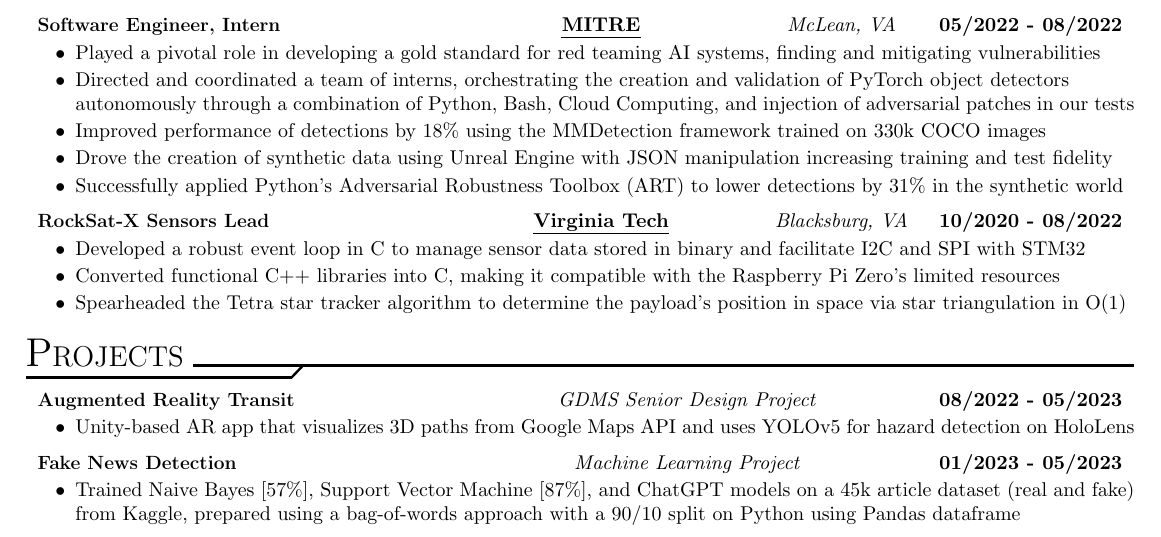
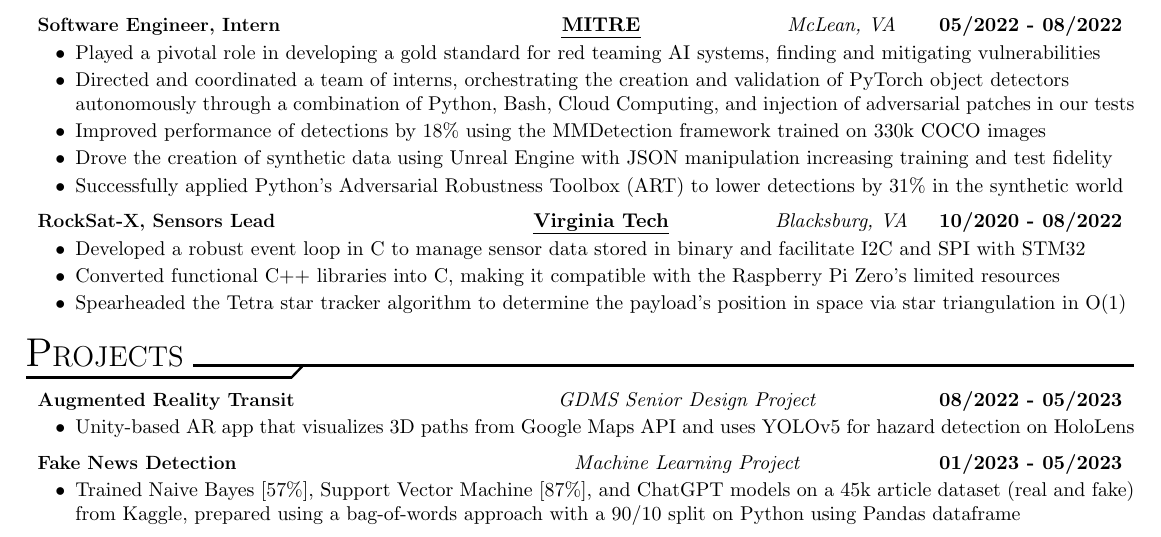
Before and after one commit to lizarazukevin/ResumeTemp, a LaTeX CV (res.tex): part of the page, cut so that both start at the same text. Compiled offline with pdfLaTeX.

Commit message:
Slight changes to data resume

```diff
--- a/res.tex
+++ b/res.tex
@@ -78,7 +78,7 @@
         \addDesc{Drove the creation of synthetic data using Unreal Engine with JSON manipulation increasing training and test fidelity}
         \addDesc{Successfully applied Python's Adversarial Robustness Toolbox (ART) to lower detections by 31\% in the synthetic world}
 
-        \addExperience{RockSat-X Sensors Lead}{Virginia Tech}{Blacksburg, VA}{10/2020 - 08/2022}
+        \addExperience{RockSat-X, Sensors Lead}{Virginia Tech}{Blacksburg, VA}{10/2020 - 08/2022}
         \addDesc{Developed a robust event loop in C to manage sensor data stored in binary and facilitate I2C and SPI with STM32}
         \addDesc{Converted functional C++ libraries into C, making it compatible with the Raspberry Pi Zero's limited resources}
         \addDesc{Spearheaded the Tetra star tracker algorithm to determine the payload's position in space via star triangulation in O(1)}
```
Also changed, not shown: res.pdf (deleted).
